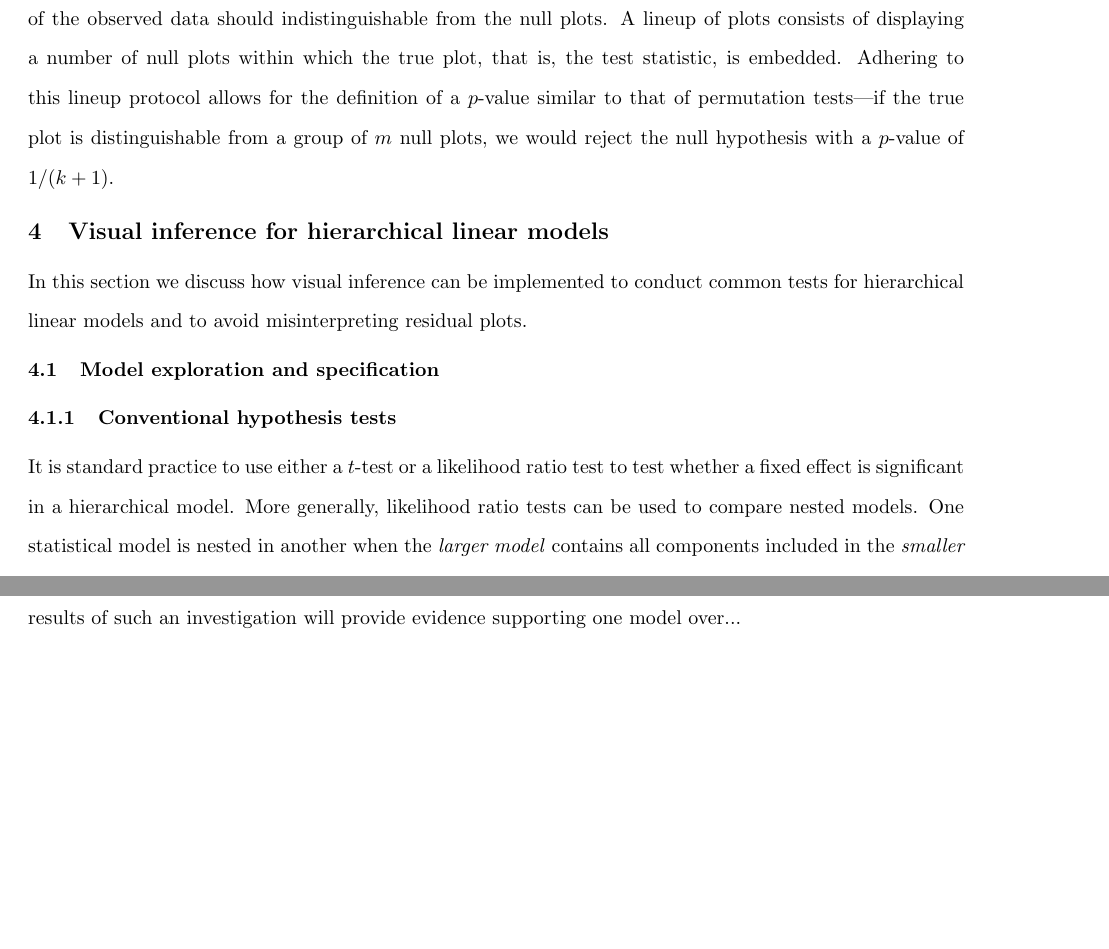
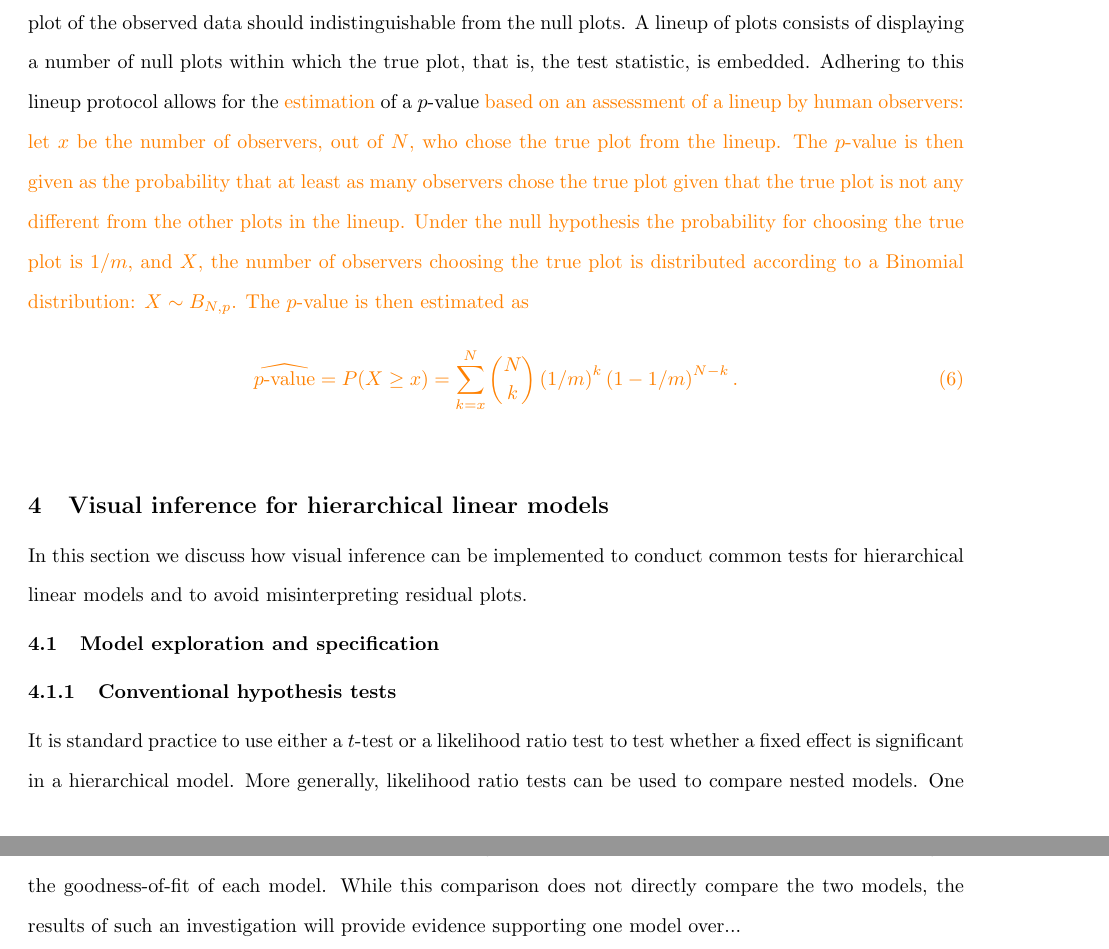
Before and after one commit to aloy/sociology_chapter, a LaTeX document (hlmviz_model_checking.tex): two parts of pages 3 and 10 of 11 before the commit and two parts of pages 3 and 5 of 11 after it, joined at a grey line, cut so that both start at the same text, the shorter picture padded with empty space. Compiled offline with pdfLaTeX.

Commit message:
p-value discussion

```diff
--- a/hlmviz_model_checking.tex
+++ b/hlmviz_model_checking.tex
@@ -6,6 +6,7 @@
 \usepackage[colorlinks=true, citecolor=blue, linkcolor=blue]{hyperref}
 
 %\definecolor{Blue}{rgb}{0,0,0.5}
+\newcommand{\hh}[1]{{\color{orange} #1}}
 
 % fonts
 %\usepackage{kpfonts}
@@ -127,7 +128,12 @@ Classical statistical inference consists of
 	\item comparing the test statistic to a reference (null) distribution,
 	\item and calculating a $p$-value from on which we base our conclusion.
 \end{enumerate}
-Following \citeauthor{Buja:2009hp}, each of these components has a direct analog in visual inference for model diagnostics. The null and alternative hypotheses correspond to the model assumption, such as homogeneity of residual variance, and any violation of this model assumption, respectively. The test statistic corresponds to a plot that displays the model assumption. In visual inference, the reference distribution would consist of the set of all plots generated under the assumed model, called null plots. If the model assumptions are upheld, the plot of the observed data should indistinguishable from the null plots. A lineup of plots consists of displaying a number of null plots within which the true plot, that is, the test statistic, is embedded. Adhering to this lineup protocol allows for the definition of a $p$-value similar to that of permutation tests---if the true plot is distinguishable from a group of $m$ null plots, we would reject the null hypothesis with a $p$-value of $1 / (k + 1)$.
+Following \citeauthor{Buja:2009hp}, each of these components has a direct analog in visual inference for model diagnostics. The null and alternative hypotheses correspond to the model assumption, such as homogeneity of residual variance, and any violation of this model assumption, respectively. The test statistic corresponds to a plot that displays the model assumption. In visual inference, the reference distribution would consist of the set of all plots generated under the assumed model, called null plots. If the model assumptions are upheld, the plot of the observed data should indistinguishable from the null plots. A lineup of plots consists of displaying a number of null plots within which the true plot, that is, the test statistic, is embedded. Adhering to this lineup protocol allows for the \hh{estimation} of a $p$-value %similar to that of permutation tests---if the true plot is distinguishable from a group of $m$ null plots, we would reject the null hypothesis with a $p$-value of $1 / (k + 1)$.
+\hh{based on an assessment of a lineup by human observers: let $x$ be the number of observers, out of $N$, who chose the true plot from the lineup. The $p$-value is then given as the probability that at least as many observers chose the true plot given that the true plot is not any different from the other plots in the lineup. Under the null hypothesis the probability for choosing the true plot is $1/m$, and $X$, the number of observers choosing the true plot is distributed according to a Binomial distribution: $X \sim B_{N, p}$. The $p$-value is then estimated as
+\begin{equation}\label{eqn.pvalue}
+\widehat{p\text{-value}} = P(X \ge x) = \sum_{k= x}^N {N \choose k} \left(1/m\right)^k \left(1 - 1/m\right)^{N-k}.
+\end{equation}
+}
 
 %------------------------------------------------------------------------------------
 \section{Visual inference for hierarchical linear models}
```
